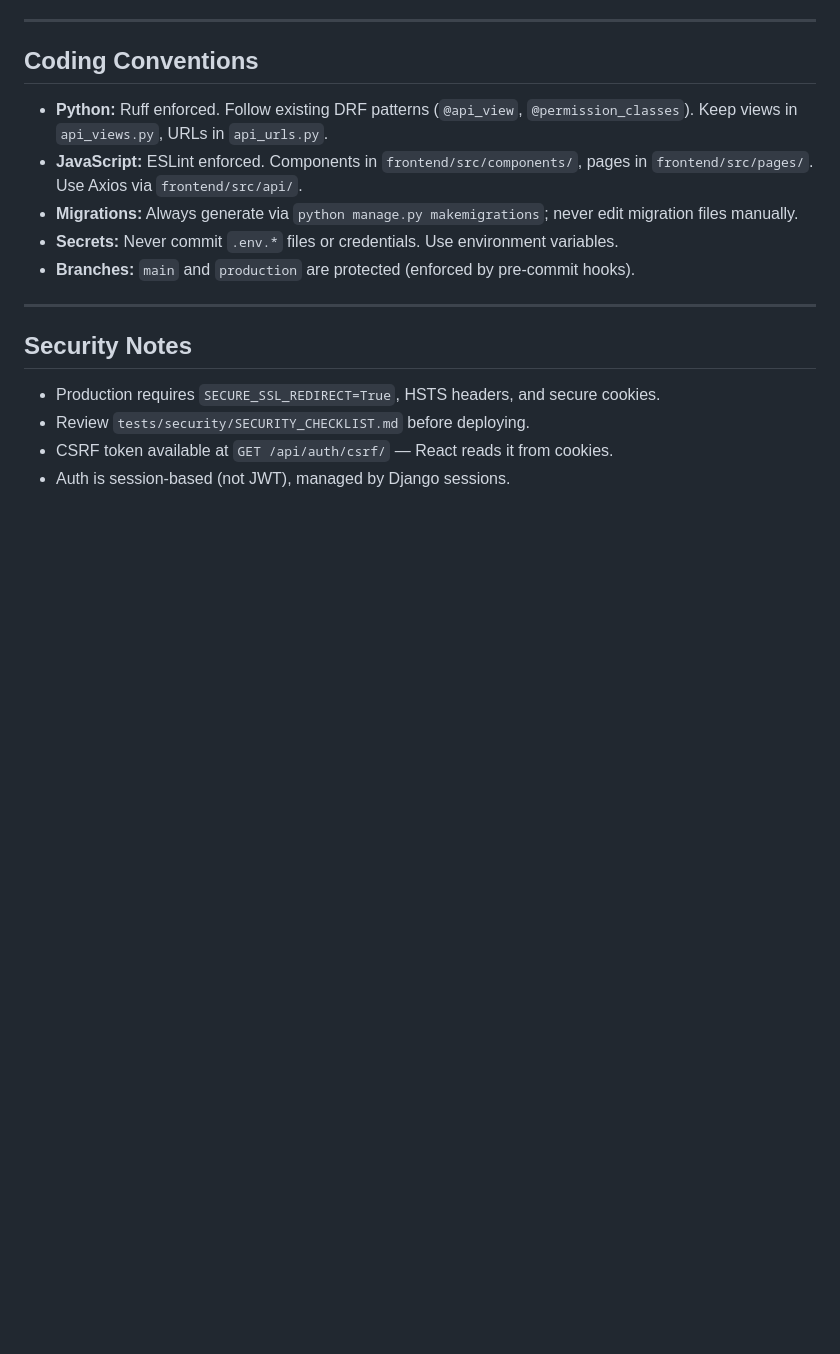
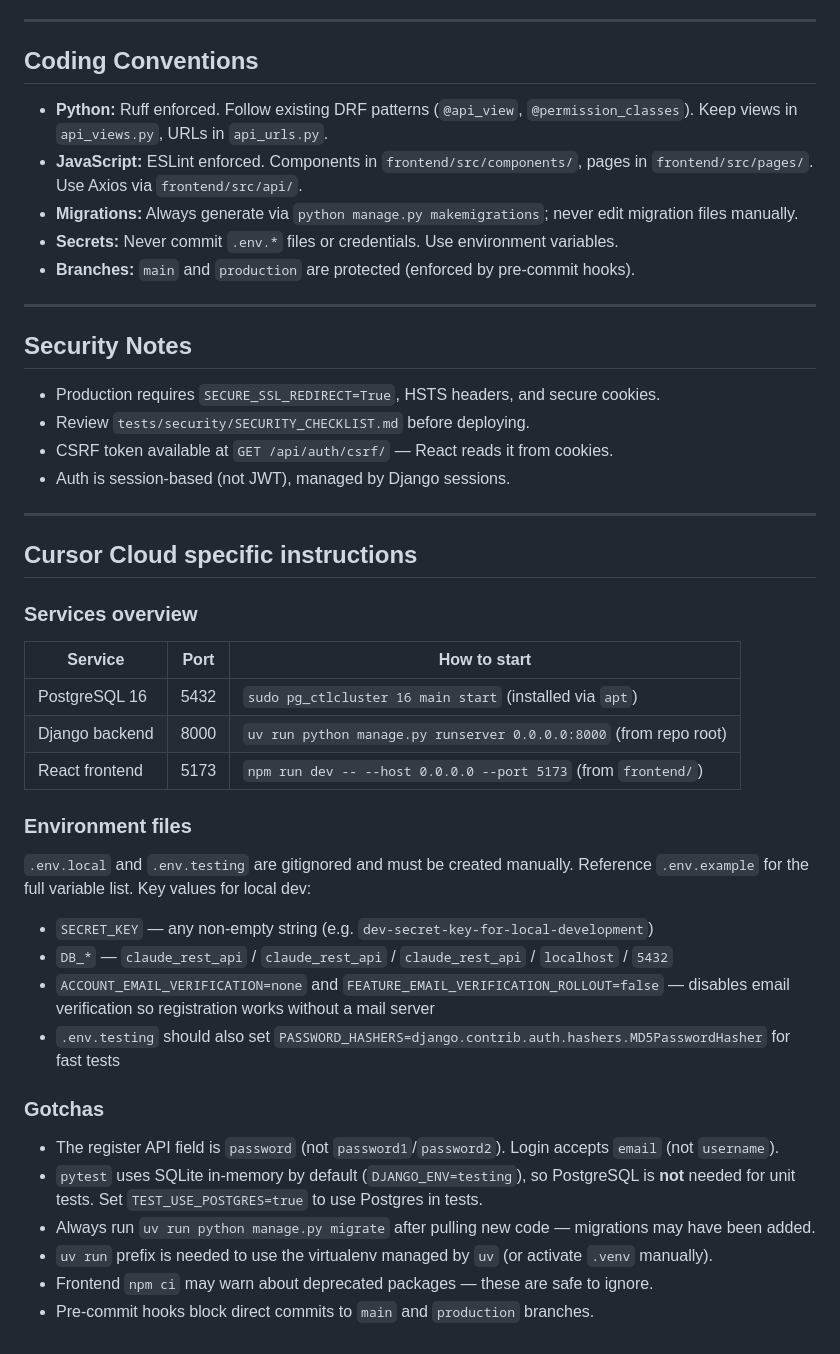
Before and after one commit to tystar86/claude_rest_api, a Markdown page: AGENTS.md, the part around the change. Drawn GitHub-style; blank space fills up the shorter version.

Commit message:
Add Cursor Cloud specific instructions to AGENTS.md
- Added services overview table (PostgreSQL, Django, React)
- Documented environment file setup (.env.local, .env.testing)
- Listed common gotchas (API field names, test config, migrations)

Co-authored-by: tystar <tystar86@users.noreply.github.com>

```diff
--- a/AGENTS.md
+++ b/AGENTS.md
@@ -154,3 +154,32 @@ All endpoints are rate-limited. Default page size: **10**.
 - Review `tests/security/SECURITY_CHECKLIST.md` before deploying.
 - CSRF token available at `GET /api/auth/csrf/` — React reads it from cookies.
 - Auth is session-based (not JWT), managed by Django sessions.
+
+---
+
+## Cursor Cloud specific instructions
+
+### Services overview
+
+| Service | Port | How to start |
+|---|---|---|
+| PostgreSQL 16 | 5432 | `sudo pg_ctlcluster 16 main start` (installed via `apt`) |
+| Django backend | 8000 | `uv run python manage.py runserver 0.0.0.0:8000` (from repo root) |
+| React frontend | 5173 | `npm run dev -- --host 0.0.0.0 --port 5173` (from `frontend/`) |
+
+### Environment files
+
+`.env.local` and `.env.testing` are gitignored and must be created manually. Reference `.env.example` for the full variable list. Key values for local dev:
+- `SECRET_KEY` — any non-empty string (e.g. `dev-secret-key-for-local-development`)
+- `DB_*` — `claude_rest_api` / `claude_rest_api` / `claude_rest_api` / `localhost` / `5432`
+- `ACCOUNT_EMAIL_VERIFICATION=none` and `FEATURE_EMAIL_VERIFICATION_ROLLOUT=false` — disables email verification so registration works without a mail server
+- `.env.testing` should also set `PASSWORD_HASHERS=django.contrib.auth.hashers.MD5PasswordHasher` for fast tests
+
+### Gotchas
+
+- The register API field is `password` (not `password1`/`password2`). Login accepts `email` (not `username`).
+- `pytest` uses SQLite in-memory by default (`DJANGO_ENV=testing`), so PostgreSQL is **not** needed for unit tests. Set `TEST_USE_POSTGRES=true` to use Postgres in tests.
+- Always run `uv run python manage.py migrate` after pulling new code — migrations may have been added.
+- `uv run` prefix is needed to use the virtualenv managed by `uv` (or activate `.venv` manually).
+- Frontend `npm ci` may warn about deprecated packages — these are safe to ignore.
+- Pre-commit hooks block direct commits to `main` and `production` branches.
```
